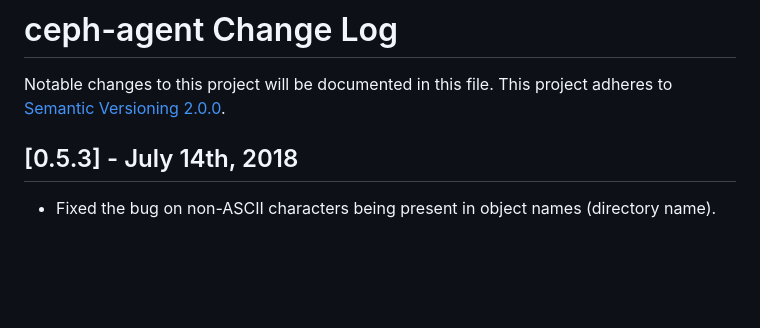
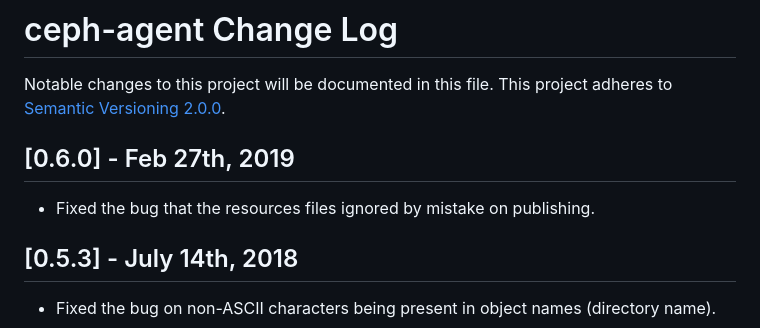
Before and after one commit to YounGoat/nodejs.ceph-agent, a Markdown page: CHANGELOG.md, the part around the change. GitHub-like rendering; blank space fills up the shorter version.

```diff
--- a/CHANGELOG.md
+++ b/CHANGELOG.md
@@ -1,6 +1,10 @@
 #   ceph-agent Change Log
 
 Notable changes to this project will be documented in this file. This project adheres to [Semantic Versioning 2.0.0](http://semver.org/).
+
+##  [0.6.0] - Feb 27th, 2019
+
+*   Fixed the bug that the resources files ignored by mistake on publishing.
 
 ##  [0.5.3] - July 14th, 2018
 
```
Also changed, not shown: README.md (+2 -2 lines), README.zh_CN.md (+1 -1 lines), resources/homepage.0.0.2.png (renamed from docs/homepage.0.0.2.png), resources/homepage.png (renamed from docs/homepage.png), resources/logo.128.png (renamed from docs/logo.128.png), resources/logo.32.png (renamed from docs/logo.32.png), 3 other files.
